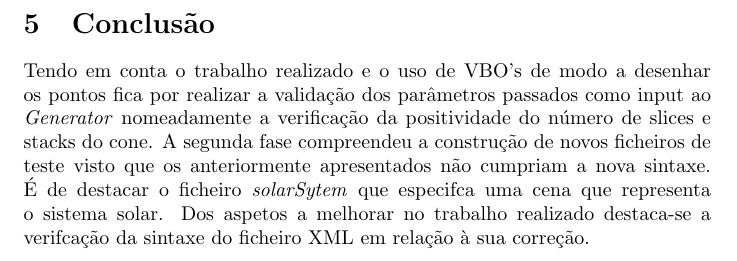
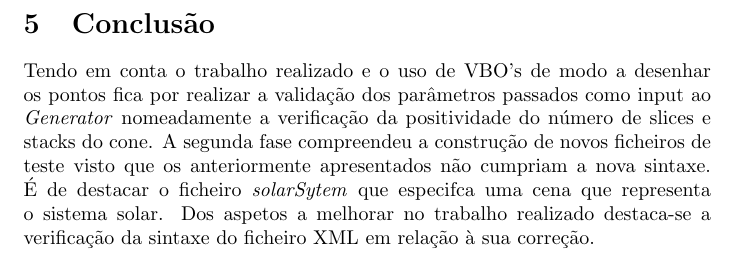
Before and after one commit to jcm300/3DEngine, a LaTeX document (tex/relatorio.tex): part of page 22 of 23, cut so that both start at the same text. Compiled offline with pdfLaTeX.

Commit message:
minor fix

```diff
--- a/tex/relatorio.tex
+++ b/tex/relatorio.tex
@@ -499,7 +499,7 @@ Os modelos encontram-se armazenados numa lista ligada que é percorrida na fase
 
 \section{Conclusão}
 Tendo em conta o trabalho realizado e o uso de VBO's de modo a desenhar os pontos fica por realizar a validação dos parâmetros passados como input ao \textit{Generator} nomeadamente a verificação da positividade do número de slices e stacks do cone.
-A segunda fase compreendeu a construção de novos ficheiros de teste visto que os anteriormente apresentados não cumpriam a nova sintaxe. É de destacar o ficheiro \textit{solarSytem} que especifca uma cena que representa o sistema solar. Dos aspetos a melhorar no trabalho realizado destaca-se a verifcação da sintaxe do ficheiro XML em relação à sua correção.
+A segunda fase compreendeu a construção de novos ficheiros de teste visto que os anteriormente apresentados não cumpriam a nova sintaxe. É de destacar o ficheiro \textit{solarSytem} que especifca uma cena que representa o sistema solar. Dos aspetos a melhorar no trabalho realizado destaca-se a verificação da sintaxe do ficheiro XML em relação à sua correção.
 
 \newpage
 
```
